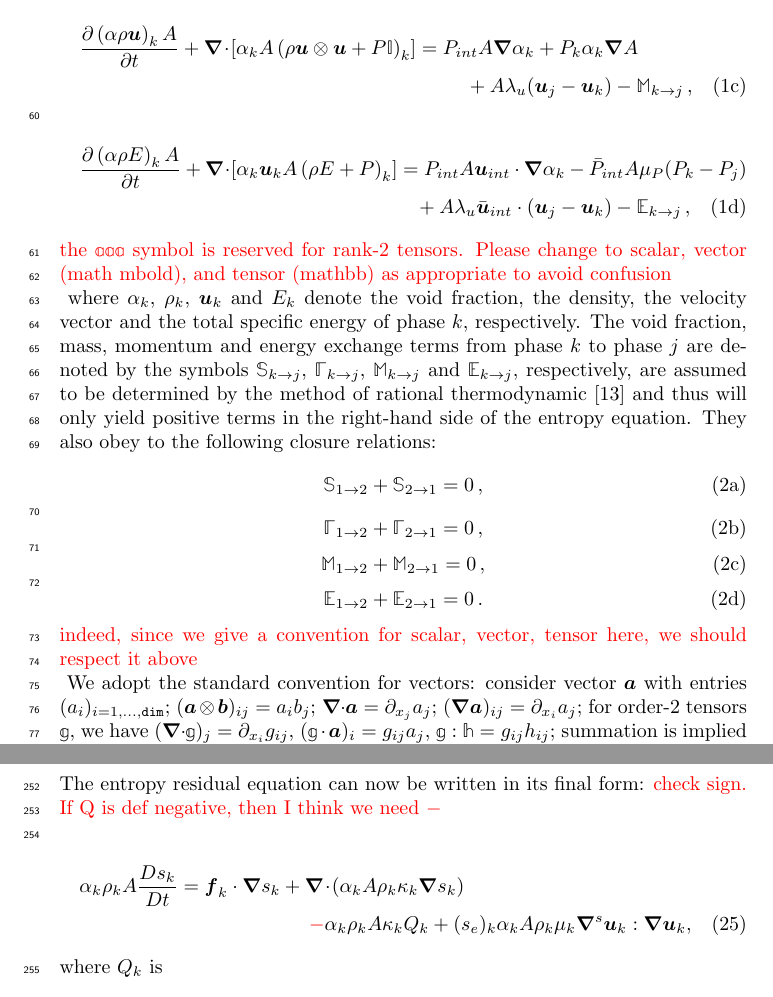
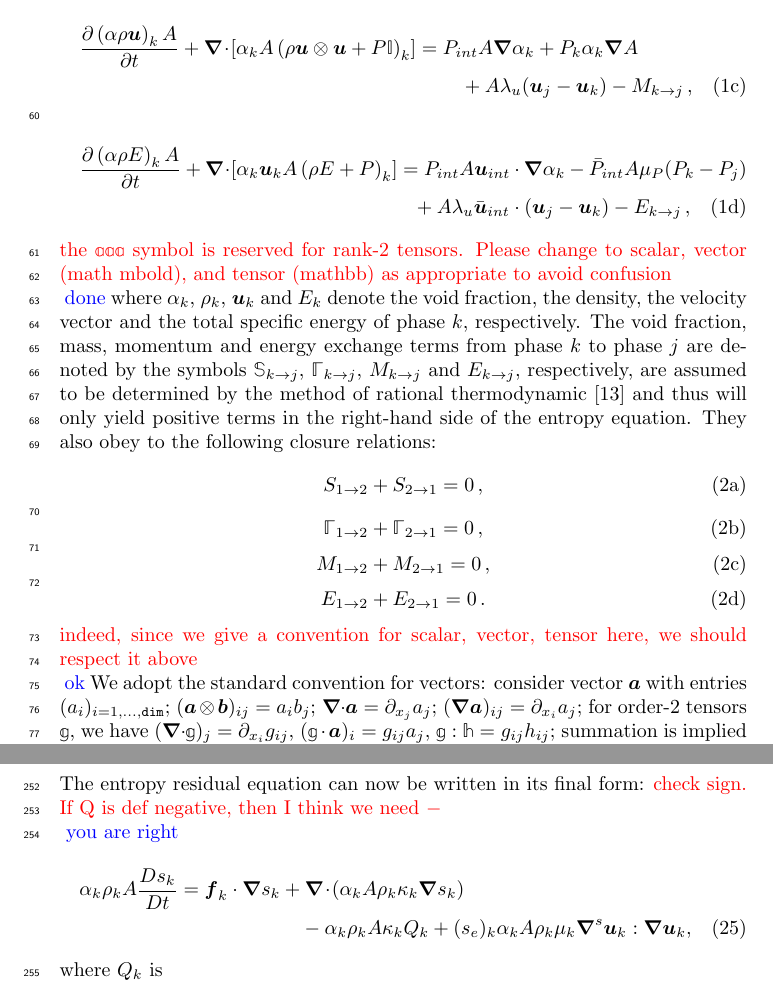
Before and after one commit to delcmo/7_equations_model_paper, a LaTeX paper (7_equation_model/7_equation_model.tex): two parts of pages 3 and 10 of 25, joined at a grey line, cut so that both start at the same text. Compiled offline with pdfLaTeX.

Commit message:
modified the source terms in the 7-equ paper

```diff
--- a/7_equation_model/7_equation_model.tex
+++ b/7_equation_model/7_equation_model.tex
@@ -172,7 +172,7 @@ The Seven-Equation two-phase flow Model employed in this paper is obtained by as
   = P_{int} A \grad \alpha_{k} + P_{k} \alpha_{k} \grad A
   \\
   + A \lambda_u (\mbold u_{j} - \mbold u_{k})
-  - \mathbb{M}_{k \to j} \,,
+  - M_{k \to j} \,,
 \end{multline}
 \begin{multline}
   % liquid total energy
@@ -181,16 +181,16 @@ The Seven-Equation two-phase flow Model employed in this paper is obtained by as
   = P_{int} A \mbold u_{int} \cdot \grad \alpha_{k} - \bar{P}_{int} A \mu_P (P_{k} - P_{j})
   \\
   + A \lambda_u \bar{\mbold u}_{int} \cdot (\mbold u_{j} - \mbold u_{k})
-  - \mathbb{E}_{k \to j}  \,,
+  - E_{k \to j}  \,,
 \end{multline}
 \end{subequations}
 %
-\tcr{the $\mathbb{aaa}$ symbol is reserved for rank-2 tensors. Please change to scalar, vector (math mbold), and tensor (mathbb) as appropriate to avoid confusion\\}
-where $\alpha_k$, $\rho_k$, $\mbold u_k$ and $E_k$ denote the void fraction, the density, the velocity vector and the total specific energy of phase $k$, respectively. The void fraction, mass, momentum and energy exchange terms from phase $k$ to phase $j$ are denoted by the symbols $\mathbb{S}_{k \to j}$, $\Gammakj$, $\mathbb{M}_{k \to j}$ and $\mathbb{E}_{k \to j}$, respectively, are assumed to be determined by the method of rational thermodynamic \cite{Truesdell} and thus will only yield positive terms in the right-hand side of the entropy equation. They also obey to the following closure relations:
+\tcr{the $\mathbb{aaa}$ symbol is reserved for rank-2 tensors. Please change to scalar, vector (math mbold), and tensor (mathbb) as appropriate to avoid confusion\\} \tcb{done}
+where $\alpha_k$, $\rho_k$, $\mbold u_k$ and $E_k$ denote the void fraction, the density, the velocity vector and the total specific energy of phase $k$, respectively. The void fraction, mass, momentum and energy exchange terms from phase $k$ to phase $j$ are denoted by the symbols $\mathbb{S}_{k \to j}$, $\Gammakj$, $M_{k \to j}$ and $E_{k \to j}$, respectively, are assumed to be determined by the method of rational thermodynamic \cite{Truesdell} and thus will only yield positive terms in the right-hand side of the entropy equation. They also obey to the following closure relations:
 %
 \begin{subequations}\label{eq:exch-terms}
 \begin{equation}
-\mathbb{S}_{1 \to 2} + \mathbb{S}_{2 \to 1} = 0 \, ,
+S_{1 \to 2} + S_{2 \to 1} = 0 \, ,
 \end{equation}
 %
 \begin{equation}
@@ -198,16 +198,16 @@ where $\alpha_k$, $\rho_k$, $\mbold u_k$ and $E_k$ denote the void fraction, the
 \end{equation}
 %
 \begin{equation}
-\mathbb{M}_{1 \to 2} + \mathbb{M}_{2 \to 1} = 0 \, ,
+M_{1 \to 2} + M_{2 \to 1} = 0 \, ,
 \end{equation}
 %
 \begin{equation}
-\mathbb{E}_{1 \to 2} + \mathbb{E}_{2 \to 1} = 0 \, .
+E_{1 \to 2} + E_{2 \to 1} = 0 \, .
 \end{equation}
 %
 \end{subequations}
 %
-\tcr{indeed, since we give a convention for scalar, vector, tensor here, we should respect it above\\}
+\tcr{indeed, since we give a convention for scalar, vector, tensor here, we should respect it above\\} \tcb{ok}
 We adopt the standard convention for vectors: consider vector $\mbold{a}$ with entries $(a_i)_{i=1,\ldots,\texttt{dim}}$; $(\mbold{a} \otimes \mbold{b})_{ij}=a_i b_j$;
 $\div \mbold{a}= \partial_{x_j} a_j$; $(\grad \mbold{a})_{ij} = \partial_{x_i} a_j$; for order-2 tensors $\mathbb{g}$, we have $(\div \mathbb{g})_j = \partial_{x_i} g_{ij}$, $(\mathbb{g}\cdot \mbold{a})_i = g_{ij}a_j$, $\mathbb{g}:\mathbb{h} = g_{ij} h_{ij}$; summation is implied whenever an index is repeated.
 The phasic pressure $P_k$ is computed from an equation of state that is assumed given as a function of the density $\rho_k$ and the phasic internal energy $e_k = E_k - 0.5 u^2_k$. The cross section of the geometry is denoted by $A$ and is only spatially dependent. $A$ is included for completeness of the presentation and is set to 1 in most applications; however, nozzle flow problems can be solved using the one-dimensional version of the equations and by setting $A$ to the cross-sectional area of the nozzle. The interfacial pressure and velocity and their corresponding average values are denoted by $P_{int}$, $\mbold u_{int}$, $\bar{P}_{int}$ and $\bar{\mbold u}_{int}$, respectively; they are defined in \eqt{eq:int_variables_def}.
@@ -601,10 +601,10 @@ Finally, using \eqts{eq:def_visc}, the term $\mathcal{R}_0$ can be recast as a f
 %
 The entropy residual equation can now be written in its final form:
 %
-\tcr{check sign. If Q is def negative, then I think we need $-$\\}
+\tcr{check sign. If Q is def negative, then I think we need $-$\\} \tcb{you are right}
 \begin{multline}\label{eq:ent-res-7-eqn-diss-terms3}
 \alpha_k \rho_k A \frac{Ds_k}{Dt} =  \mbold f_k \cdot \grad s_k + \div \left( \alpha_k A \rho_k \kappa_k  \grad s_k \right)  \\
-\tcr{-} \alpha_k \rho_k A \kappa_k Q_k + (s_e)_k \alpha_k A \rho_k \mu_k \grad^s \mbold u_k : \grad \mbold u_k,
+- \alpha_k \rho_k A \kappa_k Q_k + (s_e)_k \alpha_k A \rho_k \mu_k \grad^s \mbold u_k : \grad \mbold u_k,
 \end{multline}
 %
 where $Q_k$ is
```
Also changed, not shown: 7_equation_model/7_equation_model.tex (2 more changed lines).
